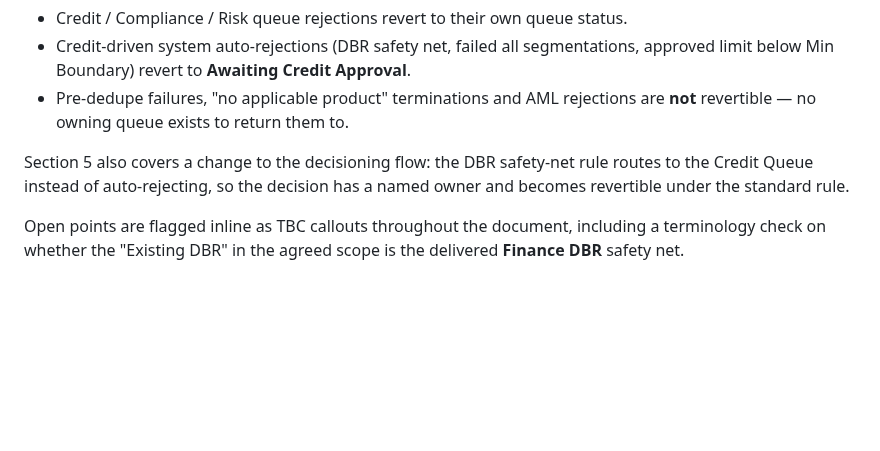
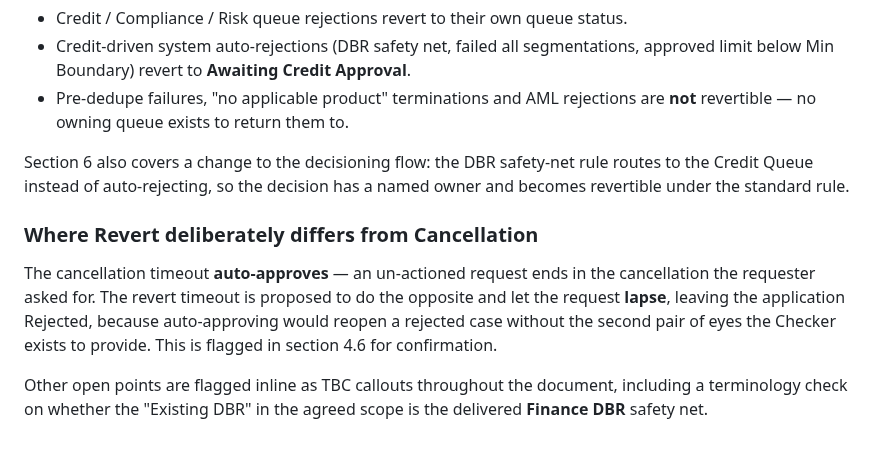
Before and after one commit to Appro-ae/Market-Place, a Markdown page: docs/brd/README.md, the part around one of its changes. Drawn GitHub-style; blank space fills up the shorter version.

```diff
--- a/docs/brd/README.md
+++ b/docs/brd/README.md
@@ -60,10 +70,18 @@ written at the point of rejection:
 - Pre-dedupe failures, "no applicable product" terminations and AML rejections are
   **not** revertible — no owning queue exists to return them to.
 
-Section 5 also covers a change to the decisioning flow: the DBR safety-net rule routes to
+Section 6 also covers a change to the decisioning flow: the DBR safety-net rule routes to
 the Credit Queue instead of auto-rejecting, so the decision has a named owner and becomes
 revertible under the standard rule.
 
-Open points are flagged inline as TBC callouts throughout the document, including a
+### Where Revert deliberately differs from Cancellation
+
+The cancellation timeout **auto-approves** — an un-actioned request ends in the
+cancellation the requester asked for. The revert timeout is proposed to do the opposite
+and let the request **lapse**, leaving the application Rejected, because auto-approving
+would reopen a rejected case without the second pair of eyes the Checker exists to
+provide. This is flagged in section 4.6 for confirmation.
+
+Other open points are flagged inline as TBC callouts throughout the document, including a
 terminology check on whether the "Existing DBR" in the agreed scope is the delivered
 **Finance DBR** safety net.
```
Also changed, not shown: other parts of docs/brd/README.md (+23 -13 lines), docs/brd/sc3.png, docs/brd/sc4.png (added), docs/brd/sc5.png (added), docs/brd/sc6.png (added), 9 other files.
